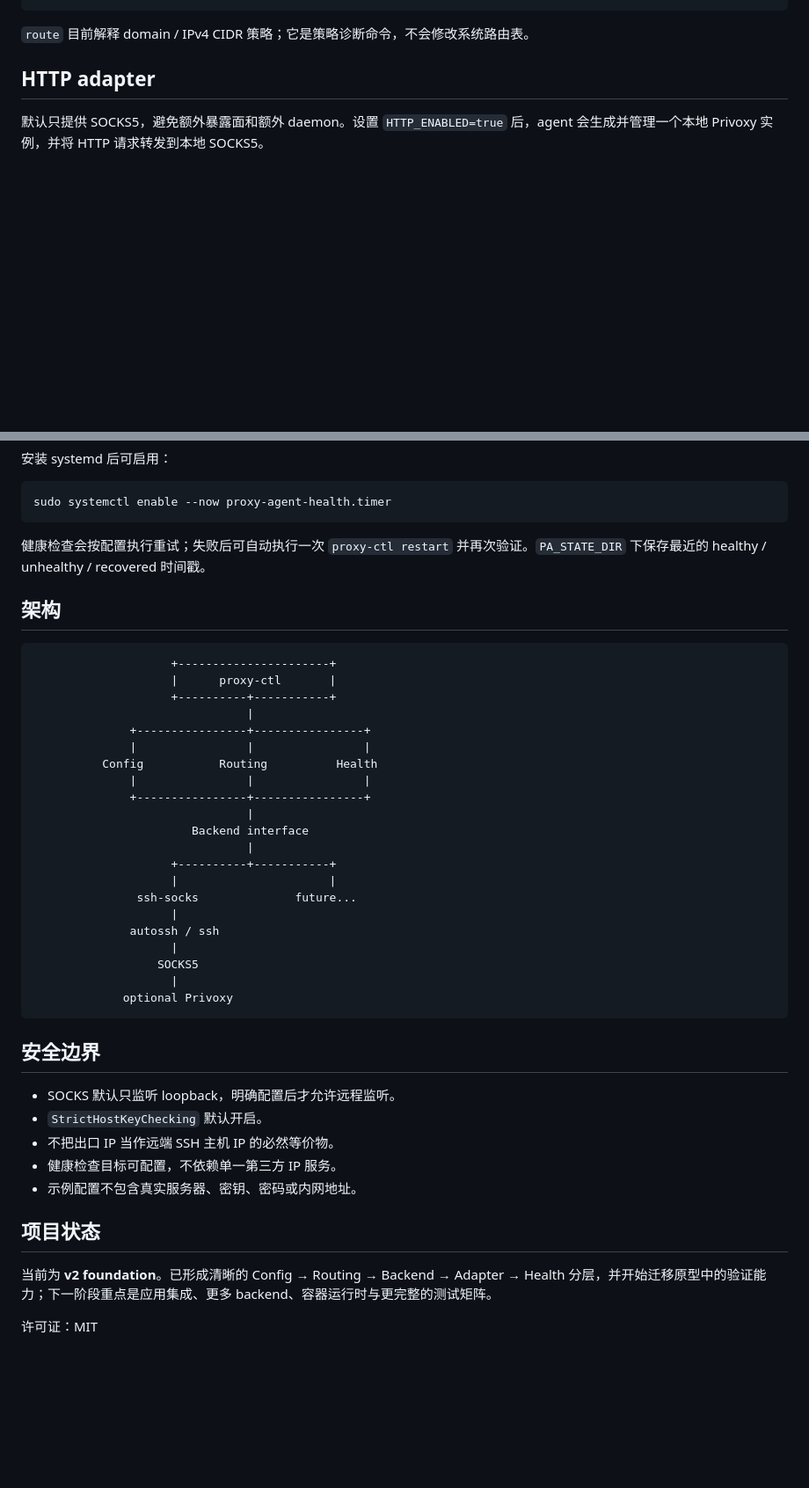
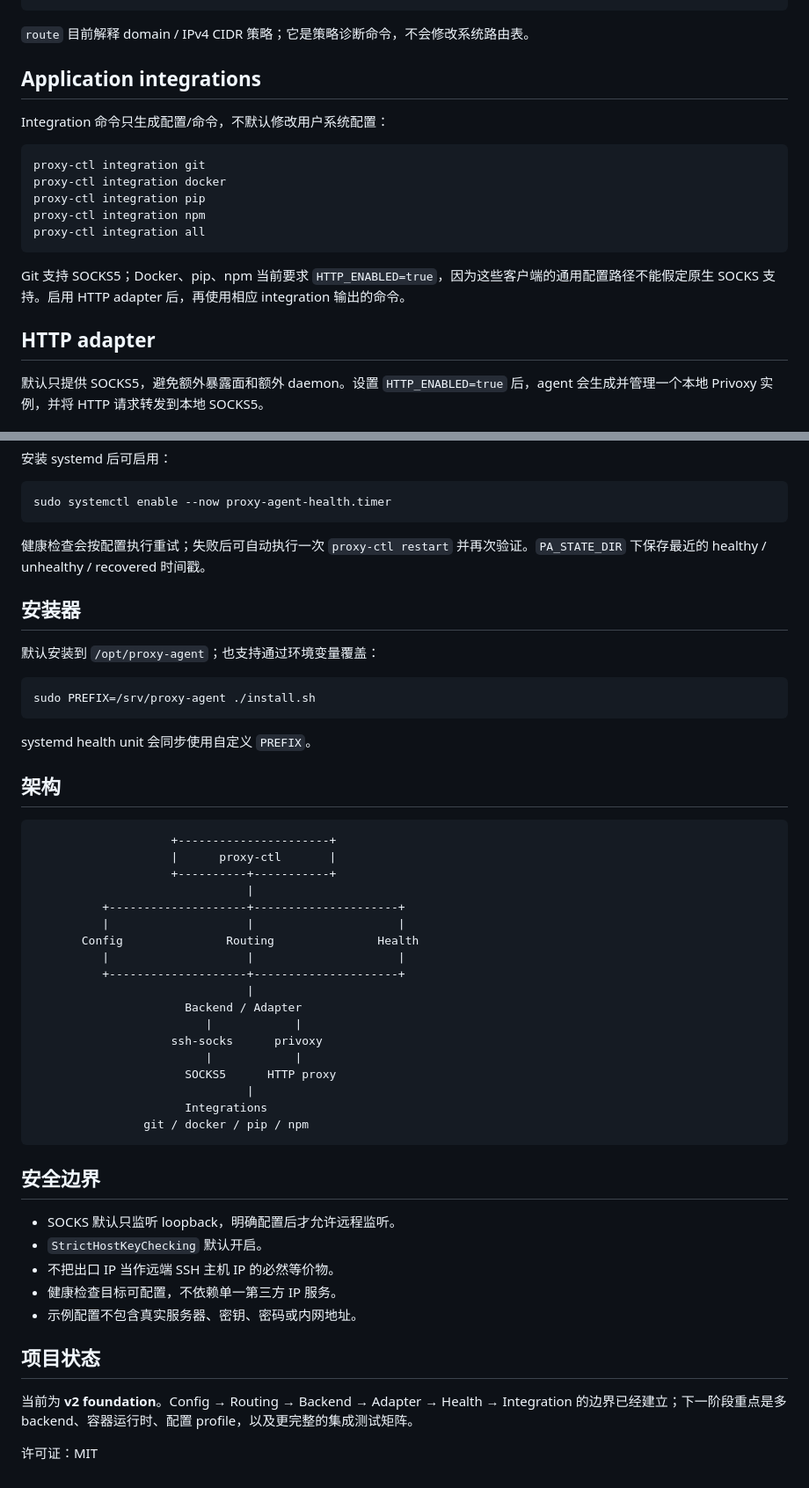
Before and after one commit to pwl1987/proxy-agent, a Markdown page: README.md, 2 parts joined by grey strips. Shown at 88% size. Drawn GitHub-style; blank space fills up the shorter version.

Commit message:
docs: document integration architecture and installer behavior

````diff
--- a/README.md
+++ b/README.md
@@ -81,6 +83,20 @@ proxy-ctl env [--off]
 ```
 
 `route` 目前解释 domain / IPv4 CIDR 策略；它是策略诊断命令，不会修改系统路由表。
+
+## Application integrations
+
+Integration 命令只生成配置/命令，不默认修改用户系统配置：
+
+```bash
+proxy-ctl integration git
+proxy-ctl integration docker
+proxy-ctl integration pip
+proxy-ctl integration npm
+proxy-ctl integration all
+```
+
+Git 支持 SOCKS5；Docker、pip、npm 当前要求 `HTTP_ENABLED=true`，因为这些客户端的通用配置路径不能假定原生 SOCKS 支持。启用 HTTP adapter 后，再使用相应 integration 输出的命令。
 
 ## HTTP adapter
 
@@ -96,6 +112,16 @@ sudo systemctl enable --now proxy-agent-health.timer
 
 健康检查会按配置执行重试；失败后可自动执行一次 `proxy-ctl restart` 并再次验证。`PA_STATE_DIR` 下保存最近的 healthy / unhealthy / recovered 时间戳。
 
+## 安装器
+
+默认安装到 `/opt/proxy-agent`；也支持通过环境变量覆盖：
+
+```bash
+sudo PREFIX=/srv/proxy-agent ./install.sh
+```
+
+systemd health unit 会同步使用自定义 `PREFIX`。
+
 ## 架构
 
 ```text
@@ -103,23 +129,20 @@ sudo systemctl enable --now proxy-agent-health.timer
                     |      proxy-ctl       |
                     +----------+-----------+
                                |
-              +----------------+----------------+
-              |                |                |
-          Config           Routing          Health
-              |                |                |
-              +----------------+----------------+
+          +--------------------+---------------------+
+          |                    |                     |
+       Config               Routing               Health
+          |                    |                     |
+          +--------------------+---------------------+
                                |
-                       Backend interface
+                      Backend / Adapter
+                         |            |
+                    ssh-socks      privoxy
+                         |            |
+                      SOCKS5      HTTP proxy
                                |
-                    +----------+-----------+
-                    |                      |
-               ssh-socks              future...
-                    |
-              autossh / ssh
-                    |
-                  SOCKS5
-                    |
-             optional Privoxy
+                      Integrations
+                git / docker / pip / npm
 ```
 
 ## 安全边界
@@ -132,6 +155,6 @@ sudo systemctl enable --now proxy-agent-health.timer
 
 ## 项目状态
 
-当前为 **v2 foundation**。已形成清晰的 Config → Routing → Backend → Adapter → Health 分层，并开始迁移原型中的验证能力；下一阶段重点是应用集成、更多 backend、容器运行时与更完整的测试矩阵。
+当前为 **v2 foundation**。Config → Routing → Backend → Adapter → Health → Integration 的边界已经建立；下一阶段重点是多 backend、容器运行时、配置 profile，以及更完整的集成测试矩阵。
 
 许可证：MIT
````
Also changed, not shown: other parts of README.md (+3 -1 lines).
